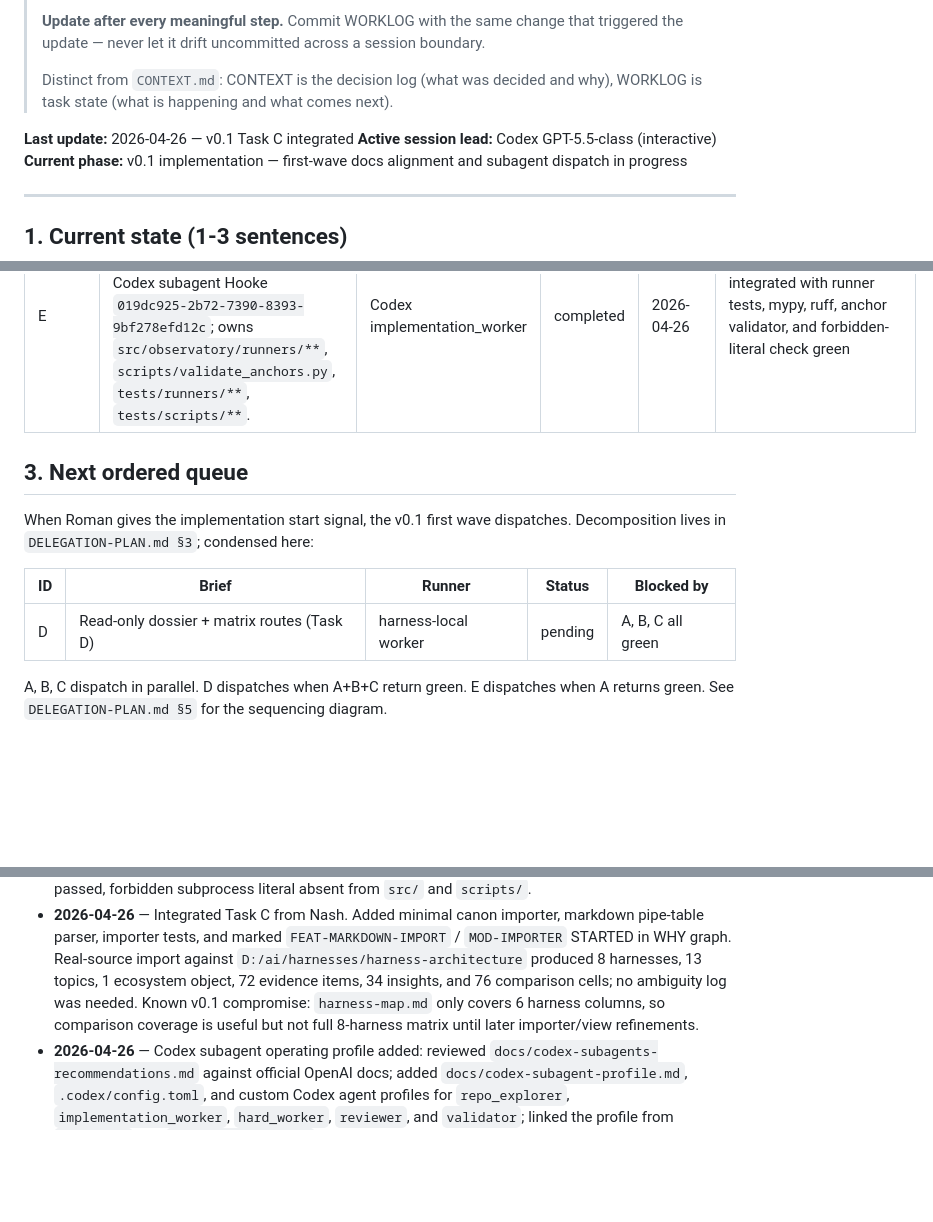
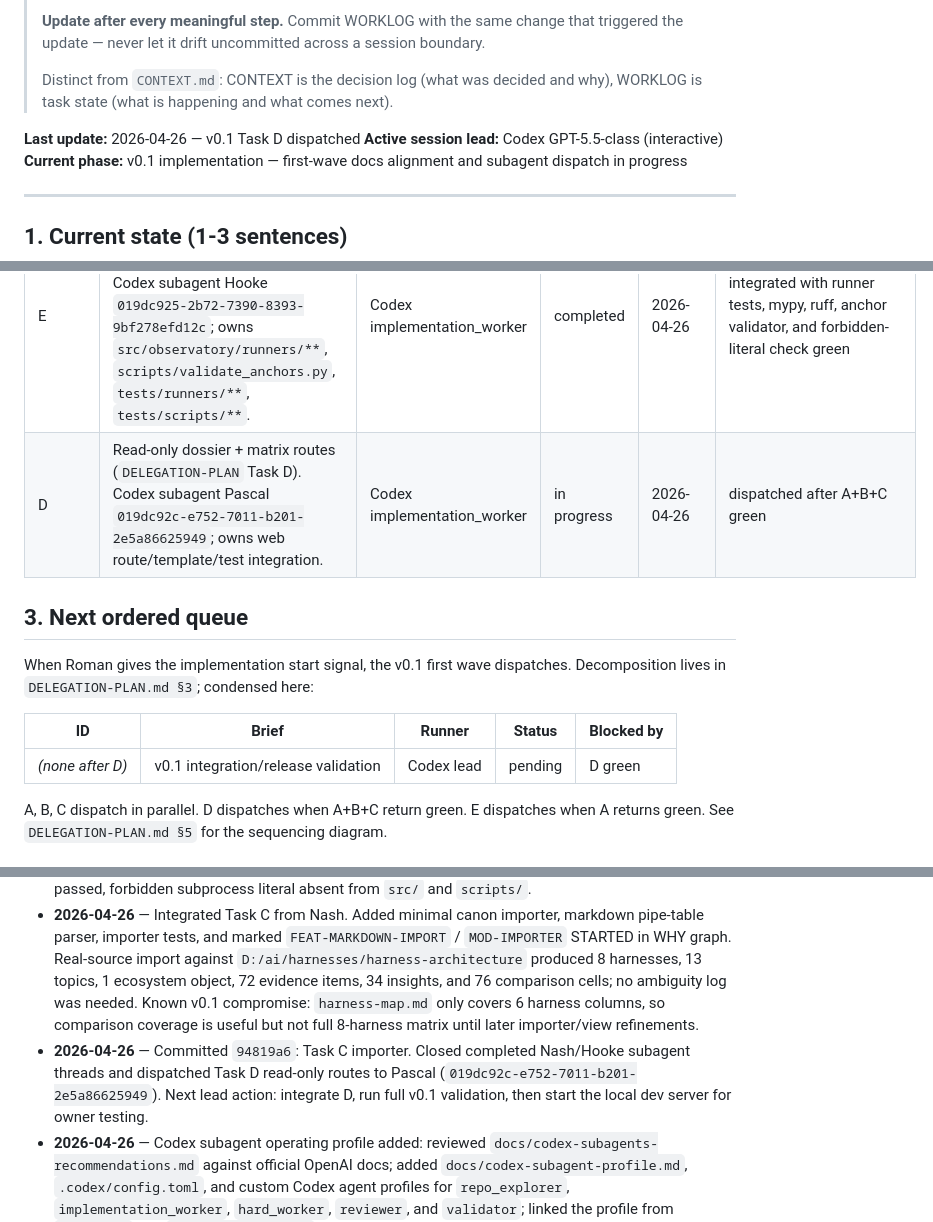
Before and after one commit to applerom/harness-observatory, a Markdown page: WORKLOG.md, 3 parts joined by grey strips. Drawn GitHub-style; blank space fills up the shorter version.

Commit message:
chore(worklog): record v0.1 route dispatch

```diff
--- a/WORKLOG.md
+++ b/WORKLOG.md
@@ -10,7 +10,7 @@
 > Distinct from `CONTEXT.md`: CONTEXT is the decision log (what was decided and why),
 > WORKLOG is task state (what is happening and what comes next).
 
-**Last update:** 2026-04-26 — v0.1 Task C integrated
+**Last update:** 2026-04-26 — v0.1 Task D dispatched
 **Active session lead:** Codex GPT-5.5-class (interactive)
 **Current phase:** v0.1 implementation — first-wave docs alignment and subagent dispatch in progress
 
@@ -29,6 +29,7 @@ Foundational docs landed and aligned through six commits through `0cbf888` (cros
 | C-SCOUT | Read-only importer source-shape scout for `../harness-architecture`. Codex subagent Einstein `019dc91c-4d9b-7533-b6a9-70d187e93ef5`; no writes. | Codex repo_explorer | completed | 2026-04-26 | found 13 topic folders, 8 harness rows, 1 agent-tool row; `teaching.md` missing for 2 topics; importer should treat teaching as optional |
 | C | Markdown importer (`DELEGATION-PLAN` Task C). Codex subagent Nash `019dc924-ce93-7ca2-b5e3-280b5977b587`; owns `src/observatory/importers/**`, `tests/importers/**`. | Codex hard_worker | completed | 2026-04-26 | integrated; real-source import produced 8 harnesses, 13 topics, 1 agent-tool, 72 evidence items, 34 insights, 76 comparison cells |
 | E | AgentRunner Protocol + stub `ClaudeRunner` + anchor validator (`DELEGATION-PLAN` Task E). Codex subagent Hooke `019dc925-2b72-7390-8393-9bf278efd12c`; owns `src/observatory/runners/**`, `scripts/validate_anchors.py`, `tests/runners/**`, `tests/scripts/**`. | Codex implementation_worker | completed | 2026-04-26 | integrated with runner tests, mypy, ruff, anchor validator, and forbidden-literal check green |
+| D | Read-only dossier + matrix routes (`DELEGATION-PLAN` Task D). Codex subagent Pascal `019dc92c-e752-7011-b201-2e5a86625949`; owns web route/template/test integration. | Codex implementation_worker | in progress | 2026-04-26 | dispatched after A+B+C green |
 
 ## 3. Next ordered queue
 
@@ -36,7 +37,7 @@ When Roman gives the implementation start signal, the v0.1 first wave dispatches
 
 | ID | Brief | Runner | Status | Blocked by |
 |---|---|---|---|---|
-| D | Read-only dossier + matrix routes (Task D) | harness-local worker | pending | A, B, C all green |
+| _(none after D)_ | v0.1 integration/release validation | Codex lead | pending | D green |
 
 A, B, C dispatch in parallel. D dispatches when A+B+C return green. E dispatches when A returns green. See `DELEGATION-PLAN.md §5` for the sequencing diagram.
 
@@ -54,6 +55,7 @@ A, B, C dispatch in parallel. D dispatches when A+B+C return green. E dispatches
 - **2026-04-26** — Committed `73cb252`: first v0.1 code slice from Task A/B. Then dispatched Task C importer to Nash (`019dc924-ce93-7ca2-b5e3-280b5977b587`) and Task E runner/validator to Hooke (`019dc925-2b72-7390-8393-9bf278efd12c`). Next lead action: integrate whichever returns first; after C is green, dispatch Task D read-only dossiers/matrix.
 - **2026-04-26** — Integrated Task E from Hooke. Added `AgentRunner` Protocol DTOs, v0.1 `ClaudeRunner` stub, `scripts/validate_anchors.py`, runner tests, and validator tests. Marked `MOD-RUNNER-BASE` STARTED in WHY graph. Validation: runner mypy passed, `pytest tests/runners tests/scripts` passed, `python scripts/validate_anchors.py` passed, runner/validator ruff passed, forbidden subprocess literal absent from `src/` and `scripts/`.
 - **2026-04-26** — Integrated Task C from Nash. Added minimal canon importer, markdown pipe-table parser, importer tests, and marked `FEAT-MARKDOWN-IMPORT` / `MOD-IMPORTER` STARTED in WHY graph. Real-source import against `D:/ai/harnesses/harness-architecture` produced 8 harnesses, 13 topics, 1 ecosystem object, 72 evidence items, 34 insights, and 76 comparison cells; no ambiguity log was needed. Known v0.1 compromise: `harness-map.md` only covers 6 harness columns, so comparison coverage is useful but not full 8-harness matrix until later importer/view refinements.
+- **2026-04-26** — Committed `94819a6`: Task C importer. Closed completed Nash/Hooke subagent threads and dispatched Task D read-only routes to Pascal (`019dc92c-e752-7011-b201-2e5a86625949`). Next lead action: integrate D, run full v0.1 validation, then start the local dev server for owner testing.
 - **2026-04-26** — Codex subagent operating profile added: reviewed `docs/codex-subagents-recommendations.md` against official OpenAI docs; added `docs/codex-subagent-profile.md`, `.codex/config.toml`, and custom Codex agent profiles for `repo_explorer`, `implementation_worker`, `hard_worker`, `reviewer`, and `validator`; linked the profile from `AGENTS.md` and `DELEGATION-PLAN.md`. The scheme is an operating aid, not a source of truth above AGENTS/PRD/WHY/WORKLOG.
 - **2026-04-26** — Published repository to GitHub: `main` is a single squash public snapshot (`31d627c`), `development` preserves full pre-v0.1 history through `0cbf888`, and local work continues on `development`.
 - **2026-04-26** — Committed `0cbf888`: Codex GPT-5.5-class alignment pass. Verified Opus alignment pass 3 resolved the previously reported contradictions; recorded Roman's standing authorization for lead agents to use harness-local subagents; generalized `AGENTS.md` and `DELEGATION-PLAN.md` from Claude Code-specific orchestration to a cross-harness lead-agent model covering Claude Code and Codex; clarified that lead-agent sessions are serial across harnesses by default.
```
